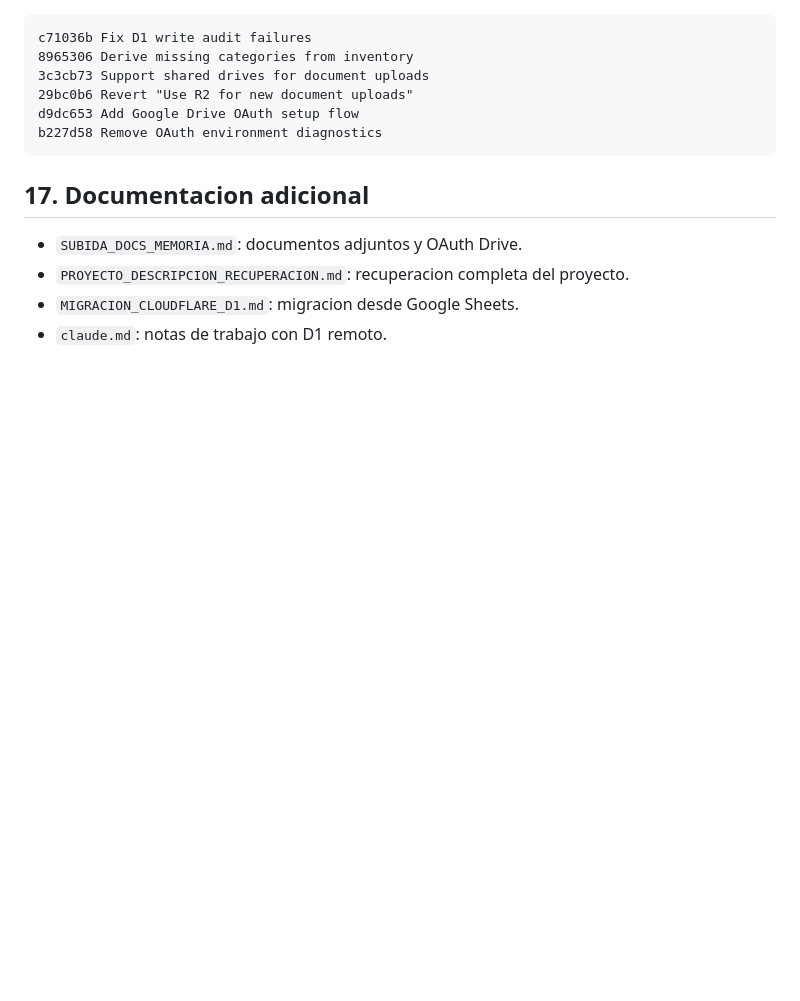
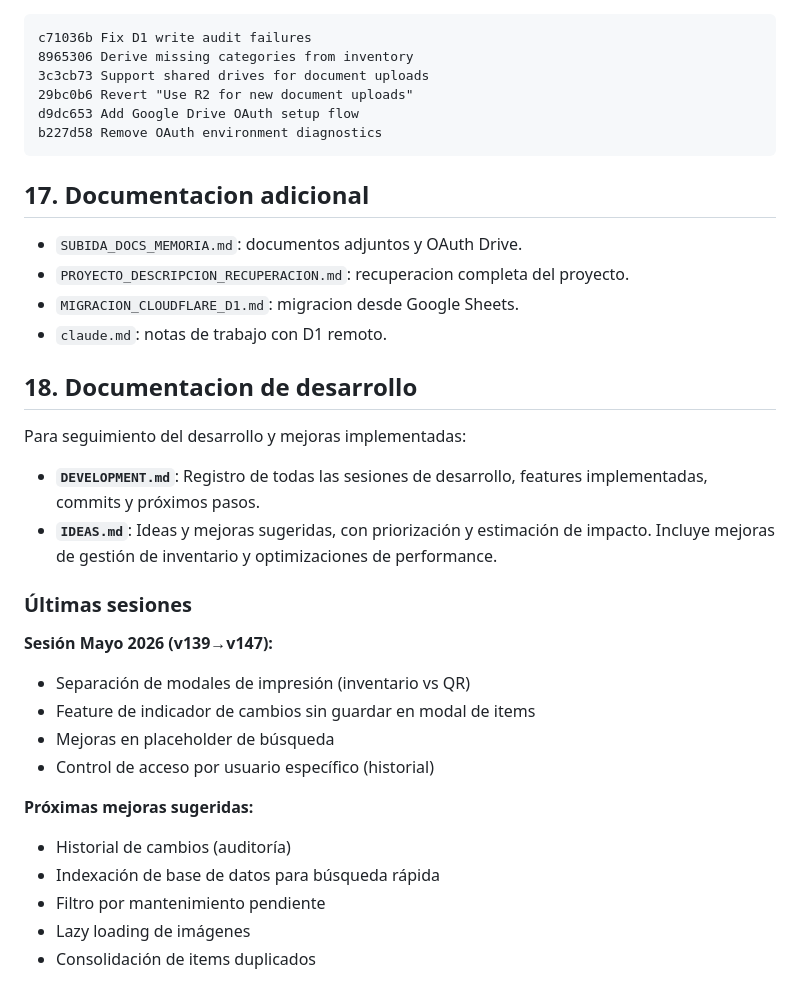
Before and after one commit to slatorre-dev/SQLInventarioElecFP, a Markdown page: README.md, the part around the change. GitHub-like rendering; blank space fills up the shorter version.

Commit message:
Update README with development documentation links

```diff
--- a/README.md
+++ b/README.md
@@ -478,3 +478,25 @@ b227d58 Remove OAuth environment diagnostics
 - `PROYECTO_DESCRIPCION_RECUPERACION.md`: recuperacion completa del proyecto.
 - `MIGRACION_CLOUDFLARE_D1.md`: migracion desde Google Sheets.
 - `claude.md`: notas de trabajo con D1 remoto.
+
+## 18. Documentacion de desarrollo
+
+Para seguimiento del desarrollo y mejoras implementadas:
+
+- **`DEVELOPMENT.md`**: Registro de todas las sesiones de desarrollo, features implementadas, commits y próximos pasos.
+- **`IDEAS.md`**: Ideas y mejoras sugeridas, con priorización y estimación de impacto. Incluye mejoras de gestión de inventario y optimizaciones de performance.
+
+### Últimas sesiones
+
+**Sesión Mayo 2026 (v139→v147):**
+- Separación de modales de impresión (inventario vs QR)
+- Feature de indicador de cambios sin guardar en modal de items
+- Mejoras en placeholder de búsqueda
+- Control de acceso por usuario específico (historial)
+
+**Próximas mejoras sugeridas:**
+- Historial de cambios (auditoría)
+- Indexación de base de datos para búsqueda rápida
+- Filtro por mantenimiento pendiente
+- Lazy loading de imágenes
+- Consolidación de items duplicados
```
